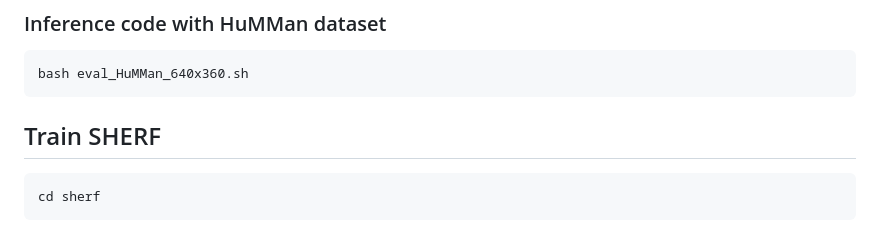
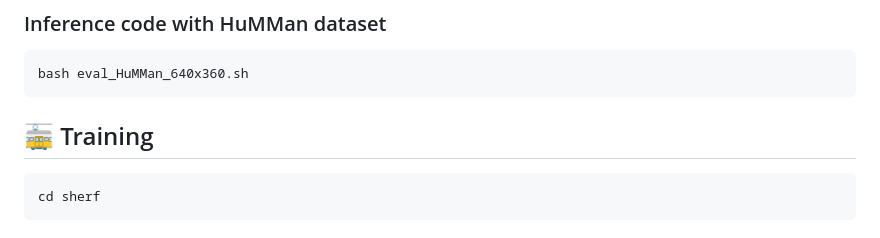
Before and after one commit to skhu101/SHERF, a Markdown page: README.md, the part around the change. Drawn GitHub-style.

````diff
--- a/README.md
+++ b/README.md
@@ -105,7 +105,8 @@ bash eval_THuman_512x512.sh
 bash eval_HuMMan_640x360.sh
 ```
 
-## Train SHERF
+
+## :train: Training
 <!-- --- -->
 
 ```bash
````
